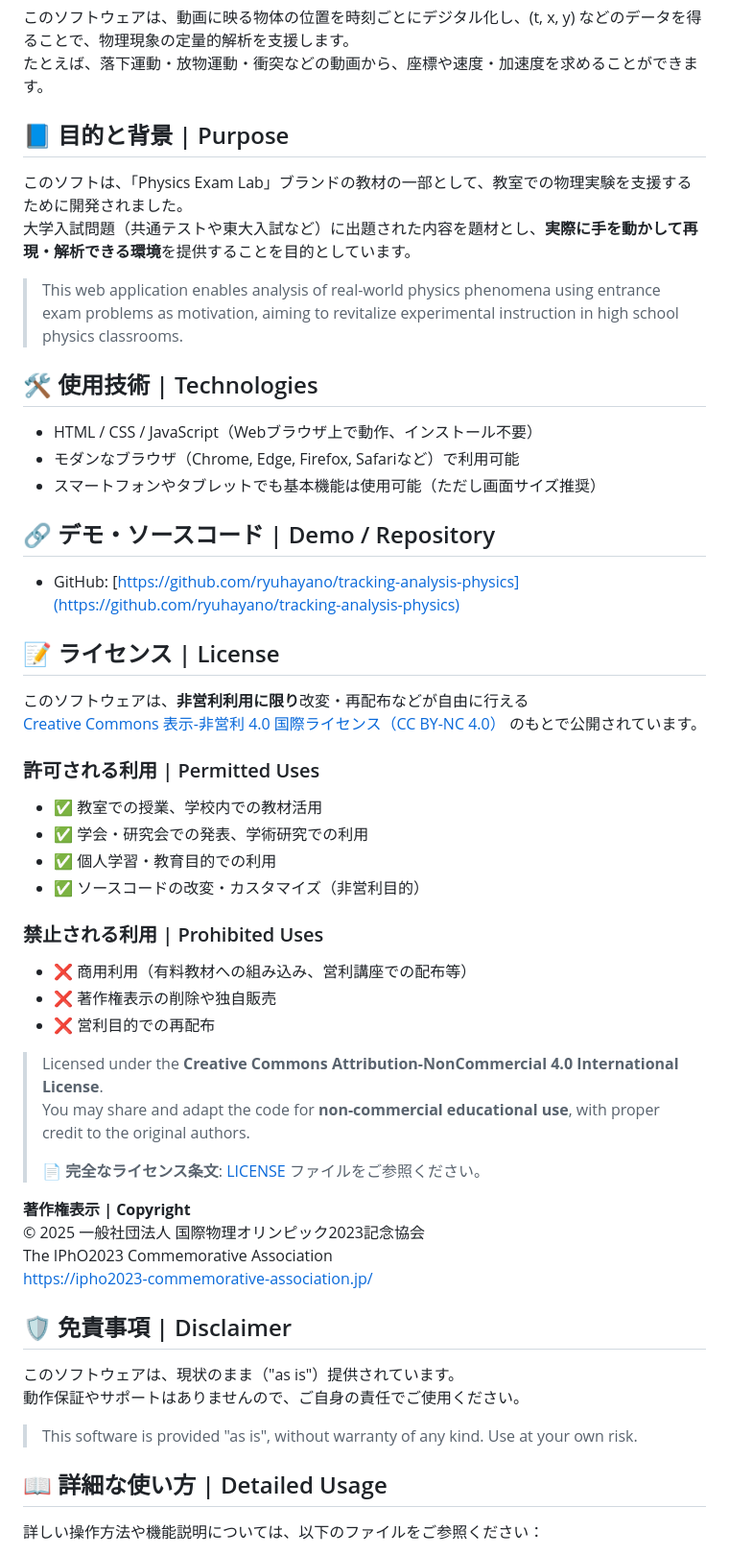
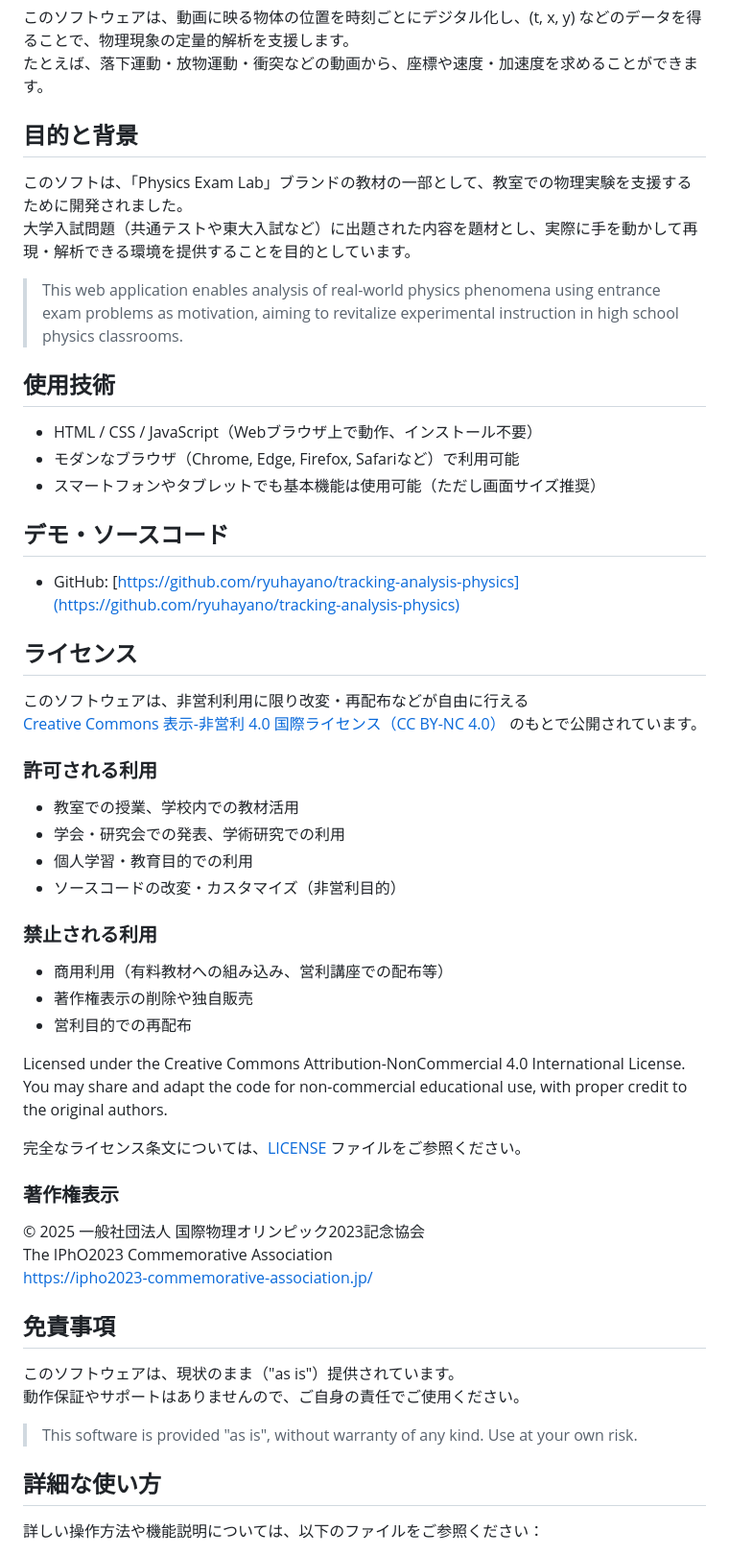
Before and after one commit to ryuhayano/tracking-analysis-physics, a Markdown page: README.md, the part around the change. Shown: that part at 96% size. GitHub-like rendering.

Commit message:
Update README.md: Remove excessive emojis and formatting for cleaner appearance

```diff
--- a/README.md
+++ b/README.md
@@ -4,57 +4,60 @@
 このソフトウェアは、動画に映る物体の位置を時刻ごとにデジタル化し、(t, x, y) などのデータを得ることで、物理現象の定量的解析を支援します。
 たとえば、落下運動・放物運動・衝突などの動画から、座標や速度・加速度を求めることができます。
 
-## 📘 目的と背景 | Purpose
+## 目的と背景
 
 このソフトは、「Physics Exam Lab」ブランドの教材の一部として、教室での物理実験を支援するために開発されました。
-大学入試問題（共通テストや東大入試など）に出題された内容を題材とし、**実際に手を動かして再現・解析できる環境**を提供することを目的としています。
+大学入試問題（共通テストや東大入試など）に出題された内容を題材とし、実際に手を動かして再現・解析できる環境を提供することを目的としています。
 
 > This web application enables analysis of real-world physics phenomena using entrance exam problems as motivation, aiming to revitalize experimental instruction in high school physics classrooms.
 
-## 🛠 使用技術 | Technologies
+## 使用技術
 
 - HTML / CSS / JavaScript（Webブラウザ上で動作、インストール不要）
 - モダンなブラウザ（Chrome, Edge, Firefox, Safariなど）で利用可能
 - スマートフォンやタブレットでも基本機能は使用可能（ただし画面サイズ推奨）
 
-## 🔗 デモ・ソースコード | Demo / Repository
+## デモ・ソースコード
 
 - GitHub: [https://github.com/ryuhayano/tracking-analysis-physics](https://github.com/ryuhayano/tracking-analysis-physics)
 
-## 📝 ライセンス | License
+## ライセンス
 
-このソフトウェアは、**非営利利用に限り**改変・再配布などが自由に行える
+このソフトウェアは、非営利利用に限り改変・再配布などが自由に行える
 [Creative Commons 表示-非営利 4.0 国際ライセンス（CC BY-NC 4.0）](https://creativecommons.org/licenses/by-nc/4.0/deed.ja) のもとで公開されています。
 
-### 許可される利用 | Permitted Uses
-- ✅ 教室での授業、学校内での教材活用
-- ✅ 学会・研究会での発表、学術研究での利用
-- ✅ 個人学習・教育目的での利用
-- ✅ ソースコードの改変・カスタマイズ（非営利目的）
+### 許可される利用
 
-### 禁止される利用 | Prohibited Uses
-- ❌ 商用利用（有料教材への組み込み、営利講座での配布等）
-- ❌ 著作権表示の削除や独自販売
-- ❌ 営利目的での再配布
+- 教室での授業、学校内での教材活用
+- 学会・研究会での発表、学術研究での利用
+- 個人学習・教育目的での利用
+- ソースコードの改変・カスタマイズ（非営利目的）
 
-> Licensed under the **Creative Commons Attribution-NonCommercial 4.0 International License**.
-> You may share and adapt the code for **non-commercial educational use**, with proper credit to the original authors.
->
-> 📄 **完全なライセンス条文**: [LICENSE](./LICENSE) ファイルをご参照ください。
+### 禁止される利用
 
-**著作権表示 | Copyright**
+- 商用利用（有料教材への組み込み、営利講座での配布等）
+- 著作権表示の削除や独自販売
+- 営利目的での再配布
+
+Licensed under the Creative Commons Attribution-NonCommercial 4.0 International License.
+You may share and adapt the code for non-commercial educational use, with proper credit to the original authors.
+
+完全なライセンス条文については、[LICENSE](./LICENSE) ファイルをご参照ください。
+
+### 著作権表示
+
 © 2025 一般社団法人 国際物理オリンピック2023記念協会
 The IPhO2023 Commemorative Association
 https://ipho2023-commemorative-association.jp/
 
-## 🛡 免責事項 | Disclaimer
+## 免責事項
 
 このソフトウェアは、現状のまま（"as is"）提供されています。
 動作保証やサポートはありませんので、ご自身の責任でご使用ください。
 
 > This software is provided "as is", without warranty of any kind. Use at your own risk.
 
-## 📖 詳細な使い方 | Detailed Usage
+## 詳細な使い方
 
 詳しい操作方法や機能説明については、以下のファイルをご参照ください：
 
```
